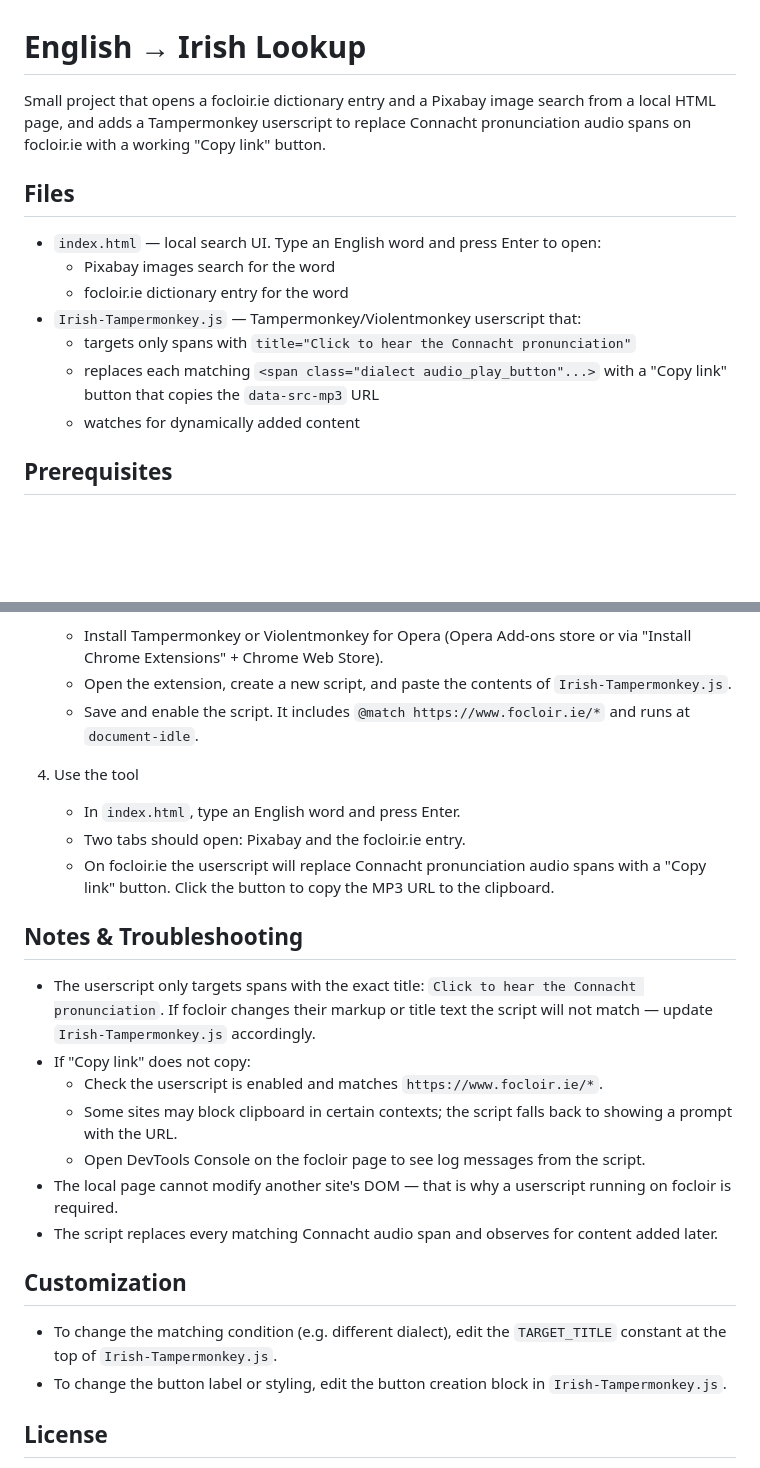
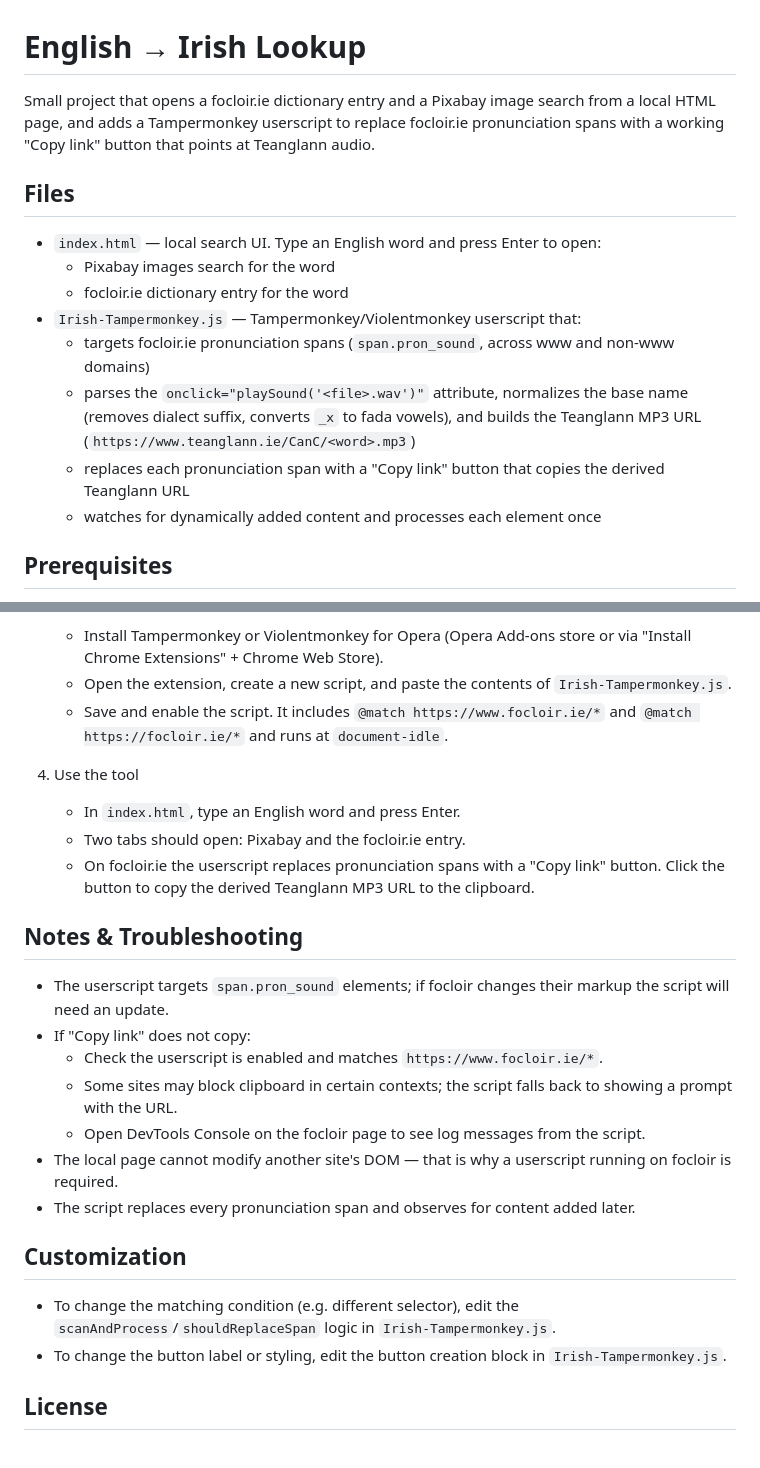
Before and after one commit to Adla-07/Fluent-forever-multi-search, a Markdown page: README.md, 2 parts joined by grey strips. GitHub-like rendering; blank space fills up the shorter version.

Commit message:
Update README for Teanglann copy link details

```diff
--- a/README.md
+++ b/README.md
@@ -1,15 +1,16 @@
 # English → Irish Lookup
 
-Small project that opens a focloir.ie dictionary entry and a Pixabay image search from a local HTML page, and adds a Tampermonkey userscript to replace Connacht pronunciation audio spans on focloir.ie with a working "Copy link" button.
+Small project that opens a focloir.ie dictionary entry and a Pixabay image search from a local HTML page, and adds a Tampermonkey userscript to replace focloir.ie pronunciation spans with a working "Copy link" button that points at Teanglann audio.
 
 ## Files
 - `index.html` — local search UI. Type an English word and press Enter to open:
   - Pixabay images search for the word
   - focloir.ie dictionary entry for the word
 - `Irish-Tampermonkey.js` — Tampermonkey/Violentmonkey userscript that:
-  - targets only spans with `title="Click to hear the Connacht pronunciation"`
-  - replaces each matching `<span class="dialect audio_play_button"...>` with a "Copy link" button that copies the `data-src-mp3` URL
-  - watches for dynamically added content
+  - targets focloir.ie pronunciation spans (`span.pron_sound`, across www and non-www domains)
+  - parses the `onclick="playSound('<file>.wav')"` attribute, normalizes the base name (removes dialect suffix, converts `_x` to fada vowels), and builds the Teanglann MP3 URL (`https://www.teanglann.ie/CanC/<word>.mp3`)
+  - replaces each pronunciation span with a "Copy link" button that copies the derived Teanglann URL
+  - watches for dynamically added content and processes each element once
 
 ## Prerequisites
 - Opera (or any Chromium-based browser)
@@ -30,24 +31,24 @@ Small project that opens a focloir.ie dictionary entry and a Pixabay image searc
 3. Install the userscript
    - Install Tampermonkey or Violentmonkey for Opera (Opera Add‑ons store or via "Install Chrome Extensions" + Chrome Web Store).
    - Open the extension, create a new script, and paste the contents of `Irish-Tampermonkey.js`.
-   - Save and enable the script. It includes `@match https://www.focloir.ie/*` and runs at `document-idle`.
+   - Save and enable the script. It includes `@match https://www.focloir.ie/*` and `@match https://focloir.ie/*` and runs at `document-idle`.
 
 4. Use the tool
    - In `index.html`, type an English word and press Enter.
    - Two tabs should open: Pixabay and the focloir.ie entry.
-   - On focloir.ie the userscript will replace Connacht pronunciation audio spans with a "Copy link" button. Click the button to copy the MP3 URL to the clipboard.
+   - On focloir.ie the userscript replaces pronunciation spans with a "Copy link" button. Click the button to copy the derived Teanglann MP3 URL to the clipboard.
 
 ## Notes & Troubleshooting
-- The userscript only targets spans with the exact title: `Click to hear the Connacht pronunciation`. If focloir changes their markup or title text the script will not match — update `Irish-Tampermonkey.js` accordingly.
+- The userscript targets `span.pron_sound` elements; if focloir changes their markup the script will need an update.
 - If "Copy link" does not copy:
   - Check the userscript is enabled and matches `https://www.focloir.ie/*`.
   - Some sites may block clipboard in certain contexts; the script falls back to showing a prompt with the URL.
   - Open DevTools Console on the focloir page to see log messages from the script.
 - The local page cannot modify another site's DOM — that is why a userscript running on focloir is required.
-- The script replaces every matching Connacht audio span and observes for content added later.
+- The script replaces every pronunciation span and observes for content added later.
 
 ## Customization
-- To change the matching condition (e.g. different dialect), edit the `TARGET_TITLE` constant at the top of `Irish-Tampermonkey.js`.
+- To change the matching condition (e.g. different selector), edit the `scanAndProcess`/`shouldReplaceSpan` logic in `Irish-Tampermonkey.js`.
 - To change the button label or styling, edit the button creation block in `Irish-Tampermonkey.js`.
 
 ## License
```
